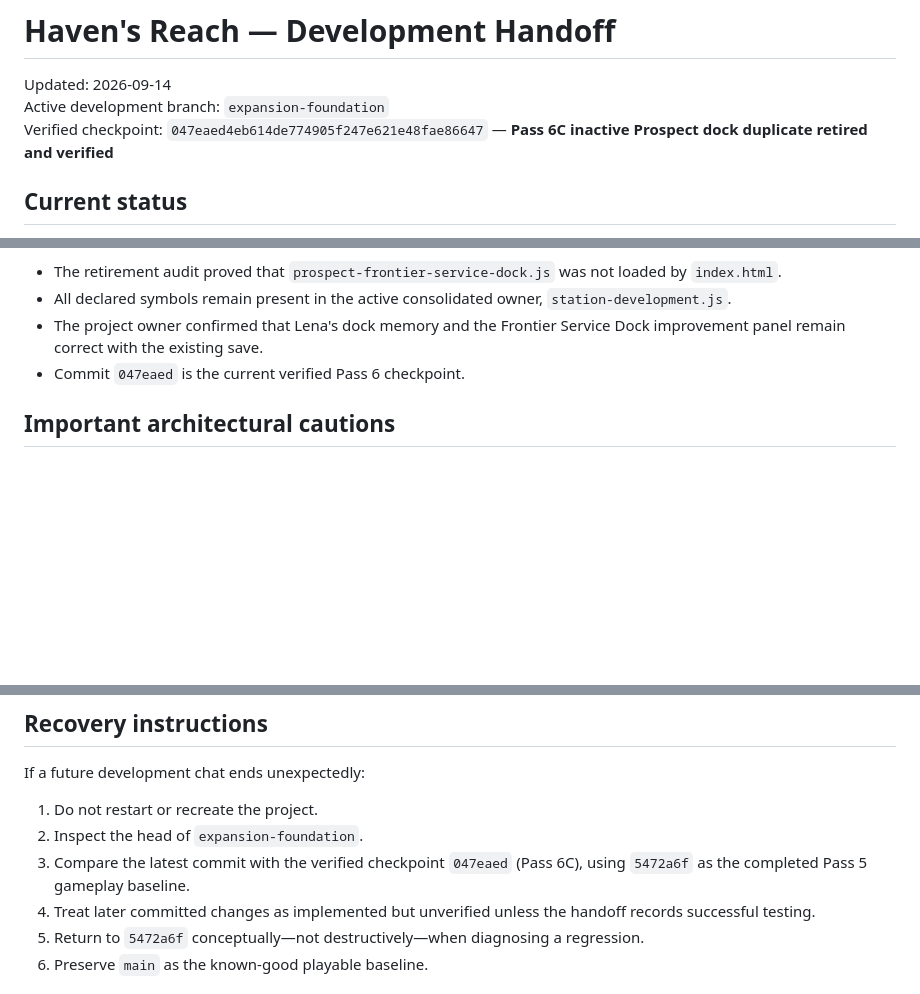
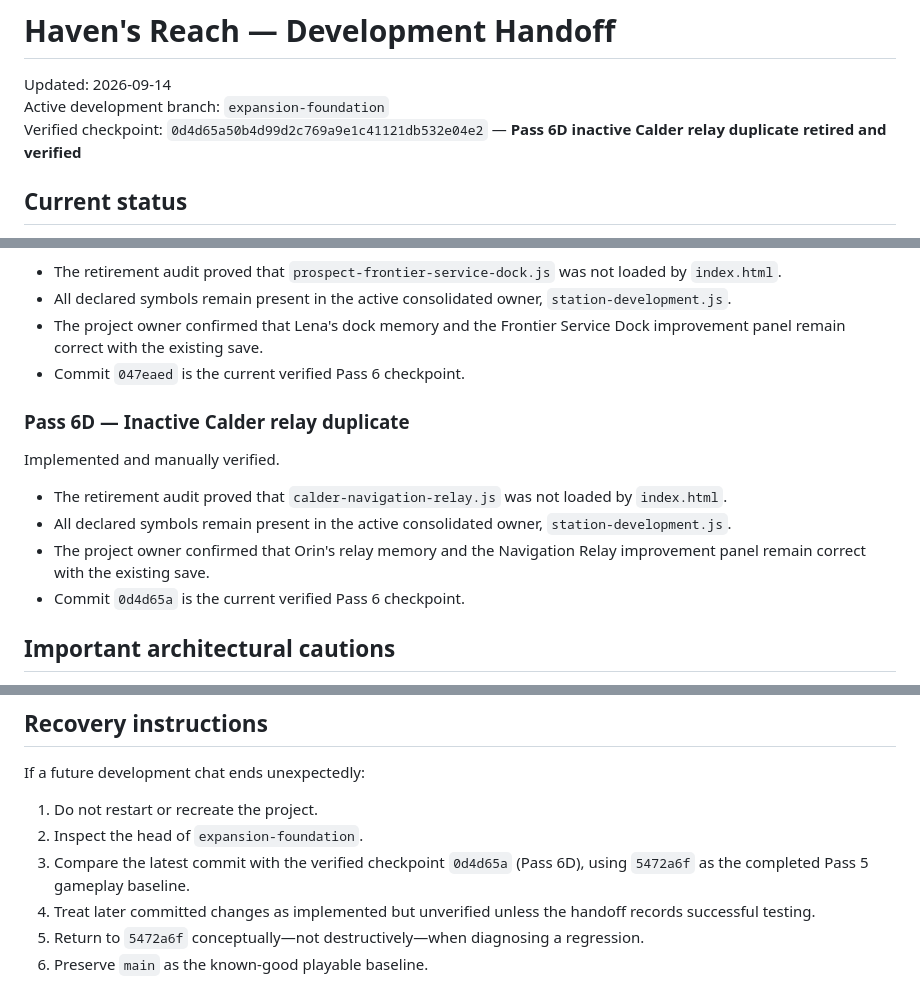
Before and after one commit to ErikEhresman-ST1987/havens-reach, a Markdown page: DEVELOPMENT-HANDOFF.md, 3 parts joined by grey strips. Drawn GitHub-style; blank space fills up the shorter version.

Commit message:
Record verified Pass 6D retirement

```diff
--- a/DEVELOPMENT-HANDOFF.md
+++ b/DEVELOPMENT-HANDOFF.md
@@ -2,7 +2,7 @@
 
 Updated: 2026-09-14
 Active development branch: `expansion-foundation`
-Verified checkpoint: `047eaed4eb614de774905f247e621e48fae86647` — **Pass 6C inactive Prospect dock duplicate retired and verified**
+Verified checkpoint: `0d4d65a50b4d99d2c769a9e1c41121db532e04e2` — **Pass 6D inactive Calder relay duplicate retired and verified**
 
 ## Current status
 
@@ -176,6 +176,15 @@ Implemented and manually verified.
 - The project owner confirmed that Lena's dock memory and the Frontier Service Dock improvement panel remain correct with the existing save.
 - Commit `047eaed` is the current verified Pass 6 checkpoint.
 
+### Pass 6D — Inactive Calder relay duplicate
+
+Implemented and manually verified.
+
+- The retirement audit proved that `calder-navigation-relay.js` was not loaded by `index.html`.
+- All declared symbols remain present in the active consolidated owner, `station-development.js`.
+- The project owner confirmed that Orin's relay memory and the Navigation Relay improvement panel remain correct with the existing save.
+- Commit `0d4d65a` is the current verified Pass 6 checkpoint.
+
 ## Important architectural cautions
 
 - Do not merge `expansion-foundation` into `main` merely because an individual pass is stable. Merge only after the full foundation is judged ready.
@@ -244,7 +253,7 @@ If a future development chat ends unexpectedly:
 
 1. Do not restart or recreate the project.
 2. Inspect the head of `expansion-foundation`.
-3. Compare the latest commit with the verified checkpoint `047eaed` (Pass 6C), using `5472a6f` as the completed Pass 5 gameplay baseline.
+3. Compare the latest commit with the verified checkpoint `0d4d65a` (Pass 6D), using `5472a6f` as the completed Pass 5 gameplay baseline.
 4. Treat later committed changes as implemented but unverified unless the handoff records successful testing.
 5. Return to `5472a6f` conceptually—not destructively—when diagnosing a regression.
 6. Preserve `main` as the known-good playable baseline.
```
